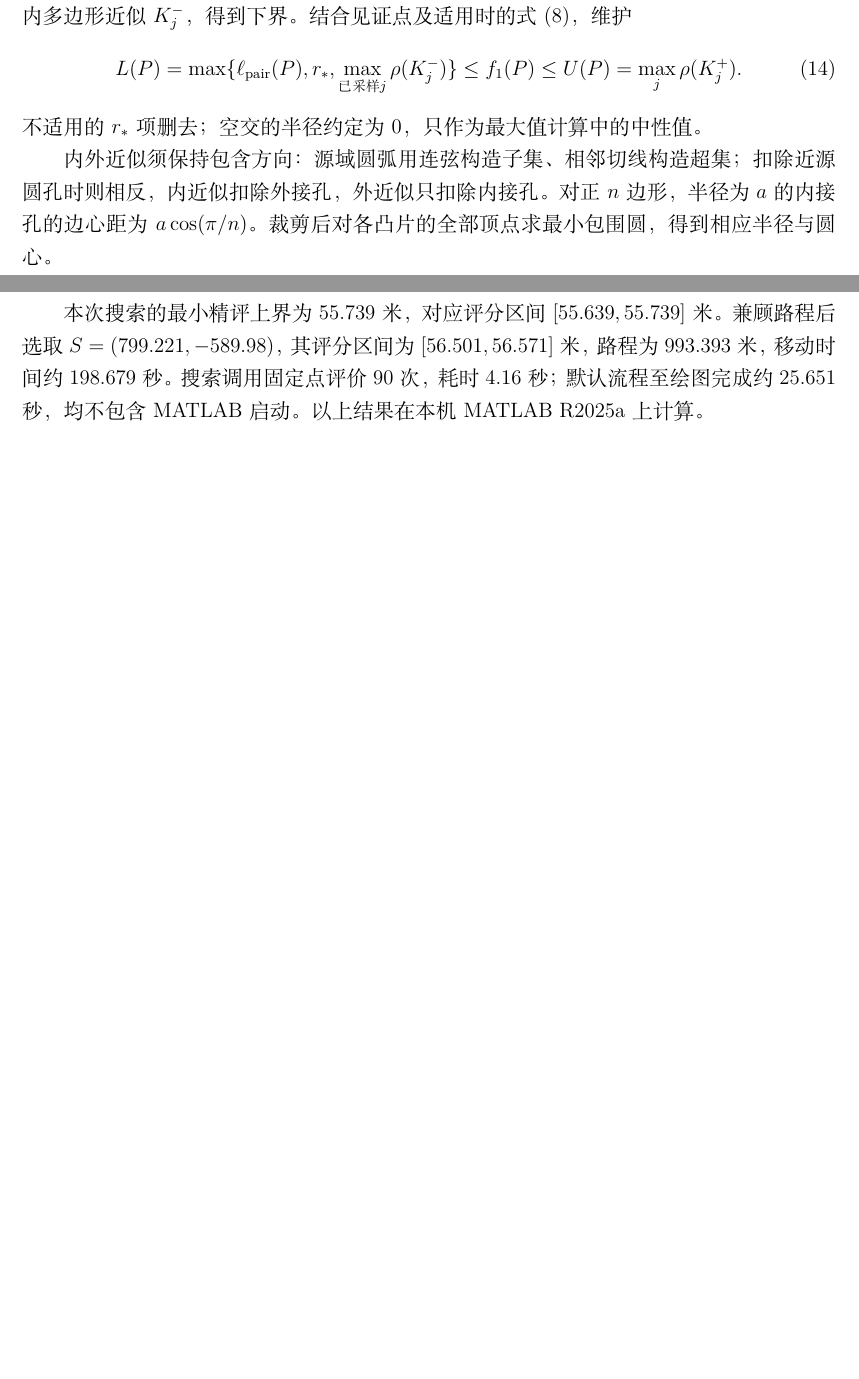
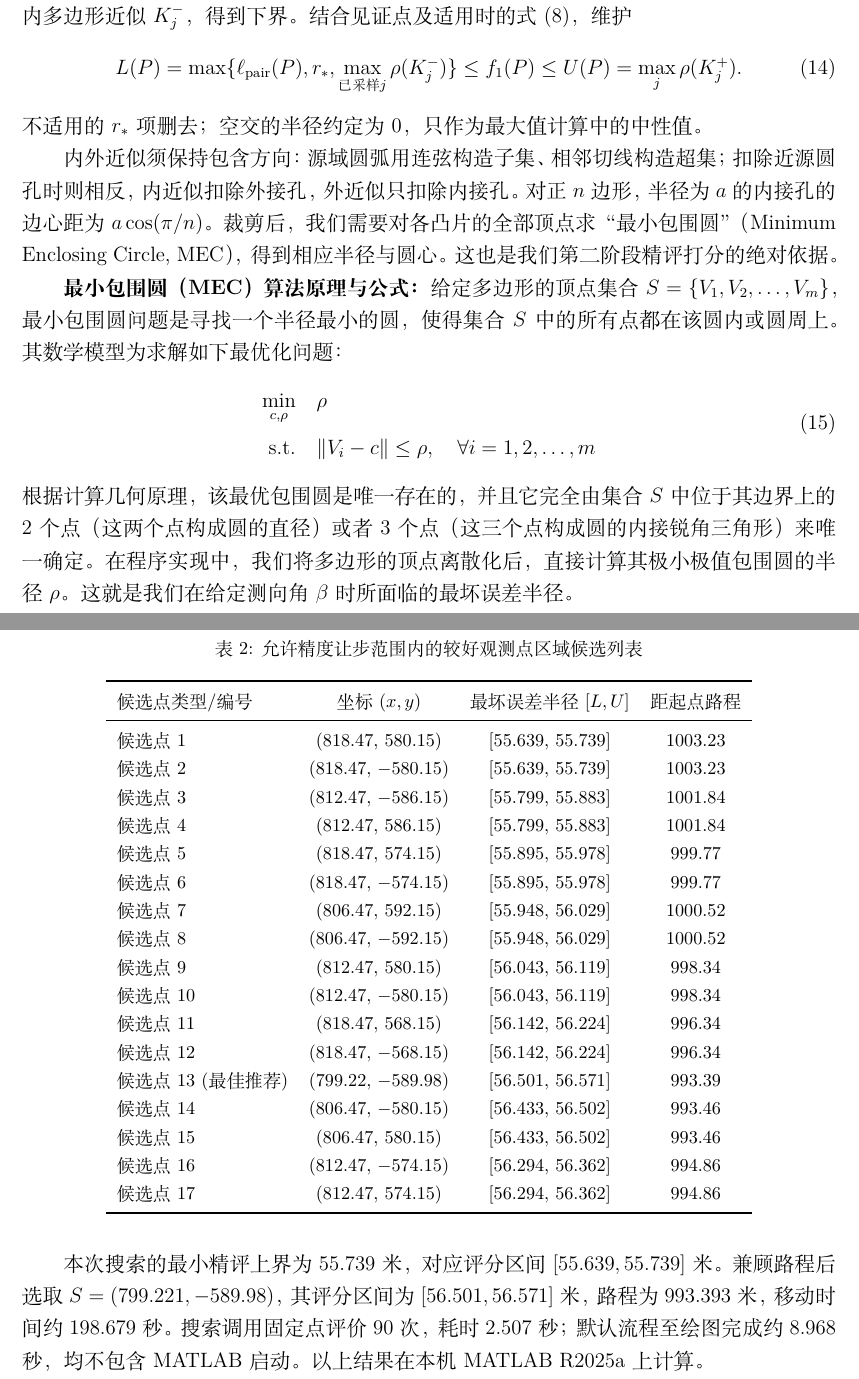
Before and after one commit to MemoryExist/B, a LaTeX document (问题2_第二检测点选择/preview_problem2.tex, which reads 问题2_第二检测点选择/problem2_section.tex): two parts of pages 3 and 4 of 5 before the commit and two parts of pages 3 and 5 of 7 after it, joined at a grey line, cut so that both start at the same text, the shorter picture padded with empty space. The pictures show the PDF file 问题2_第二检测点选择/preview_problem2.pdf that the author committed with the source.

Commit message:
问题2代码的改善

```diff
--- a/问题2_第二检测点选择/problem2_section.tex
+++ b/问题2_第二检测点选择/problem2_section.tex
@@ -155,7 +159,17 @@ L(P)=\max\{\ell_{\rm pair}(P),r_*,\max_{\text{已采样 }j}\rho(K_j^-)\}
 内外近似须保持包含方向：源域圆弧用连弦构造子集、相邻切线构造超集；
 扣除近源圆孔时则相反，内近似扣除外接孔，外近似只扣除内接孔。
 对正 $n$ 边形，半径为 $a$ 的内接孔的边心距为 $a\cos(\pi/n)$。
-裁剪后对各凸片的全部顶点求最小包围圆，得到相应半径与圆心。
+裁剪后，我们需要对各凸片的全部顶点求“最小包围圆”（Minimum Enclosing Circle, MEC），得到相应半径与圆心。这也是我们第二阶段精评打分的绝对依据。
+
+\textbf{最小包围圆（MEC）算法原理与公式：}
+给定多边形的顶点集合 $S = \{V_1, V_2, \dots, V_m\}$，最小包围圆问题是寻找一个半径最小的圆，使得集合 $S$ 中的所有点都在该圆内或圆周上。其数学模型为求解如下最优化问题：
+\begin{equation}
+\begin{aligned}
+\min_{c, \rho} \quad & \rho \\
+\text{s.t.} \quad & \|V_i - c\| \le \rho, \quad \forall i=1,2,\dots,m
+\end{aligned}
+\end{equation}
+根据计算几何原理，该最优包围圆是唯一存在的，并且它完全由集合 $S$ 中位于其边界上的 $2$ 个点（这两个点构成圆的直径）或者 $3$ 个点（这三个点构成圆的内接锐角三角形）来唯一确定。在程序实现中，我们将多边形的顶点离散化后，直接计算其极小极值包围圆的半径 $\rho$。这就是我们在给定测向角 $\beta$ 时所面临的最坏误差半径。
 
 每次二分上界最大的角度箱，直到 $U-L$ 达到指定容差，
 或下界超过淘汰阈值，或达到计算预算。
@@ -214,6 +228,20 @@ $\tau=\QTau$ 米时的结果见表~\ref{tab:q2result}，表内数据由程序自
 \end{tabular}
 \end{table}
 
+\begin{table}[H]
+\centering\small
+\caption{允许精度让步范围内的较好观测点区域候选列表}
+\label{tab:q2near}
+\begin{tabular}{lccc}
+\toprule
+候选点类型/编号 & 坐标 $(x,y)$ & 最坏误差半径 $[L,U]$ & 距起点路程\\
+\midrule
+\QNearCandidateRows
+\bottomrule
+\end{tabular}
+\end{table}
+
+
 本次搜索的最小精评上界为 $\QBestU$ 米，对应评分区间
 $[\QBestL,\QBestU]$ 米。
 兼顾路程后选取 $S=(\QSelectedX,\QSelectedY)$，
```
Also changed, not shown: 问题2_第二检测点选择/preview_problem2.pdf, 问题2_第二检测点选择/problem2_section.tex (22 more changed lines), 3 other files.
